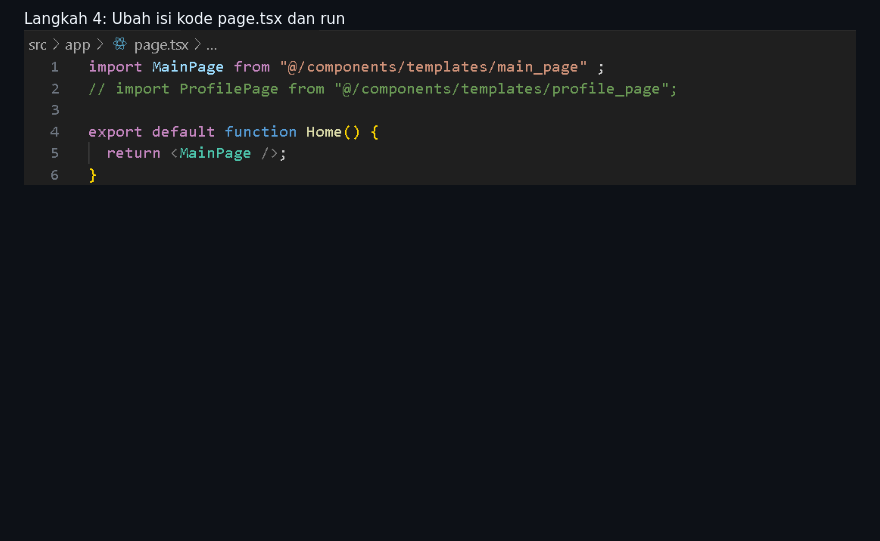
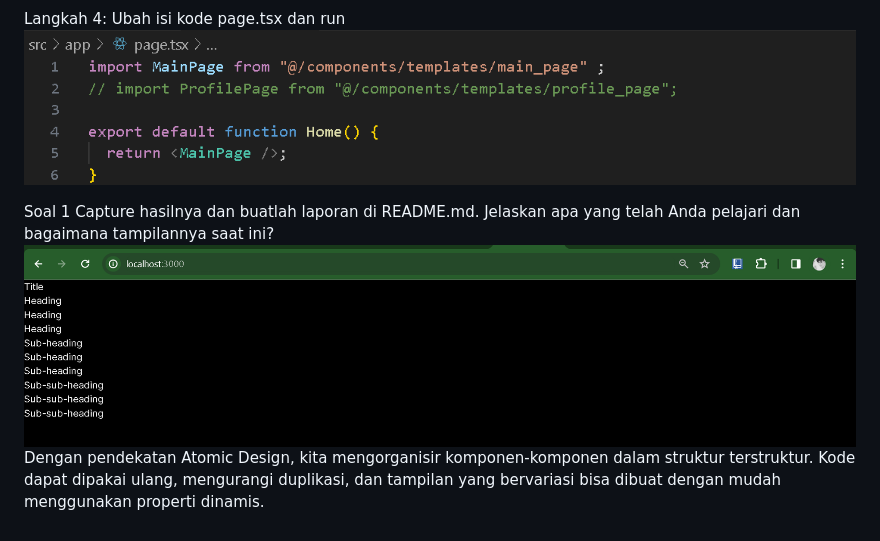
Before and after one commit to Trisinus123/BPF_2024, a Markdown page: pbf-pertemuan-07-belajar-context-nextjs/README.md, the part around the change. Rendered like a GitHub page; pictures changed too: pbf-pertemuan-07-belajar-context-nextjs/img/hasil_Prak1.png (added); blank space fills up the shorter version.

Commit message:
W07: Jawaban soal 1-Praktikum 1

```diff
--- a/pbf-pertemuan-07-belajar-context-nextjs/README.md
+++ b/pbf-pertemuan-07-belajar-context-nextjs/README.md
@@ -18,3 +18,8 @@ Langkah 3: Buat komponen atom baru
 
 Langkah 4: Ubah isi kode page.tsx dan run
 ![test](img/Langkah6_Prak3.png)
+
+Soal 1
+Capture hasilnya dan buatlah laporan di README.md. Jelaskan apa yang telah Anda pelajari dan bagaimana tampilannya saat ini?
+![test](img/hasil_Prak1.png)
+Dengan pendekatan Atomic Design, kita mengorganisir komponen-komponen dalam struktur terstruktur. Kode dapat dipakai ulang, mengurangi duplikasi, dan tampilan yang bervariasi bisa dibuat dengan mudah menggunakan properti dinamis.
```
